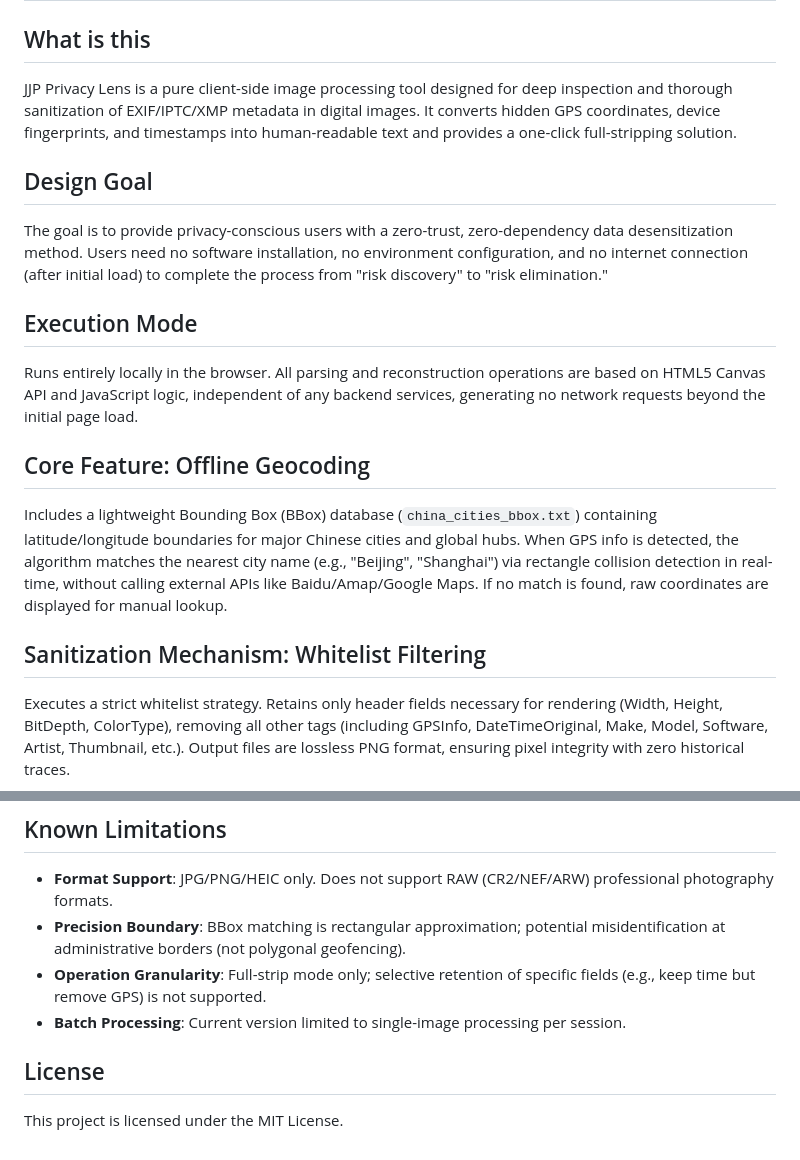
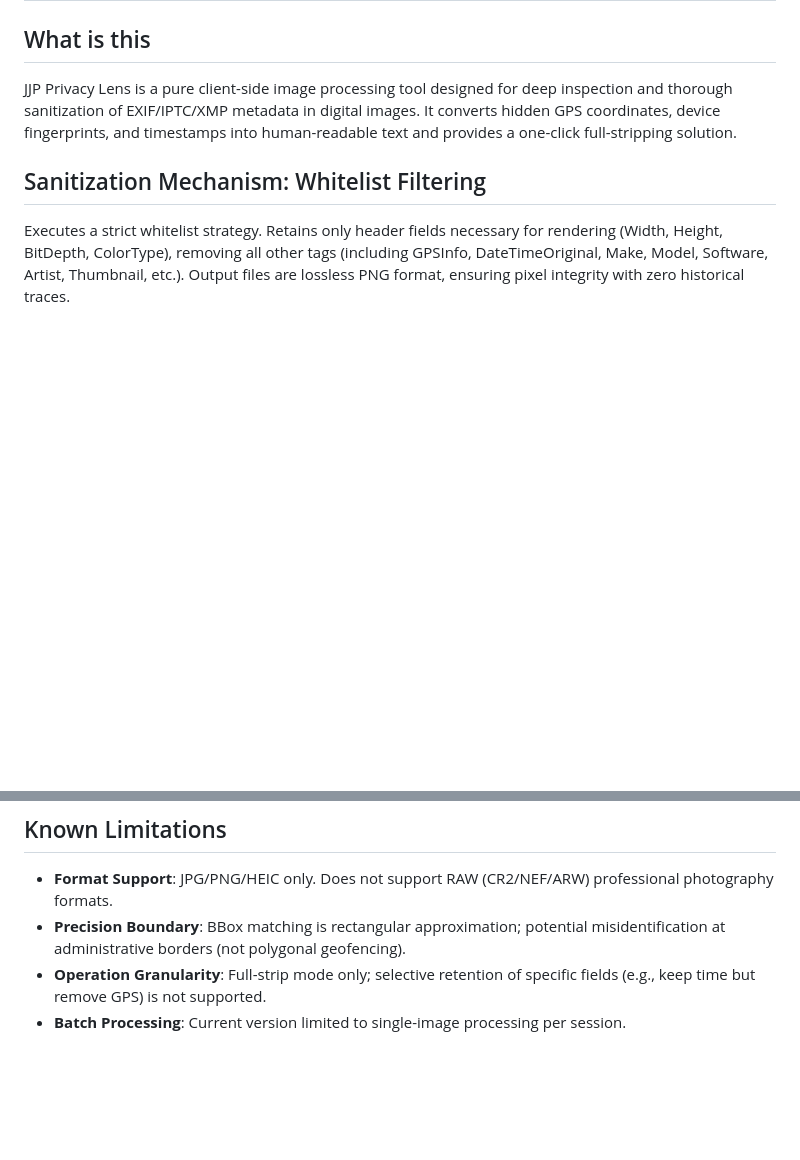
Before and after one commit to jjp117/127, a Markdown page: README.en-US.md, 2 parts joined by grey strips. Drawn GitHub-style; blank space fills up the shorter version.

```diff
--- a/README.en-US.md
+++ b/README.en-US.md
@@ -35,15 +35,6 @@ Static web implementation. All computations execute within the browser's local s
 ## What is this
 JJP Privacy Lens is a pure client-side image processing tool designed for deep inspection and thorough sanitization of EXIF/IPTC/XMP metadata in digital images. It converts hidden GPS coordinates, device fingerprints, and timestamps into human-readable text and provides a one-click full-stripping solution.
 
-## Design Goal
-The goal is to provide privacy-conscious users with a zero-trust, zero-dependency data desensitization method. Users need no software installation, no environment configuration, and no internet connection (after initial load) to complete the process from "risk discovery" to "risk elimination."
-
-## Execution Mode
-Runs entirely locally in the browser. All parsing and reconstruction operations are based on HTML5 Canvas API and JavaScript logic, independent of any backend services, generating no network requests beyond the initial page load.
-
-## Core Feature: Offline Geocoding
-Includes a lightweight Bounding Box (BBox) database (`china_cities_bbox.txt`) containing latitude/longitude boundaries for major Chinese cities and global hubs. When GPS info is detected, the algorithm matches the nearest city name (e.g., "Beijing", "Shanghai") via rectangle collision detection in real-time, without calling external APIs like Baidu/Amap/Google Maps. If no match is found, raw coordinates are displayed for manual lookup.
-
 ## Sanitization Mechanism: Whitelist Filtering
 Executes a strict whitelist strategy. Retains only header fields necessary for rendering (Width, Height, BitDepth, ColorType), removing all other tags (including GPSInfo, DateTimeOriginal, Make, Model, Software, Artist, Thumbnail, etc.). Output files are lossless PNG format, ensuring pixel integrity with zero historical traces.
 
@@ -62,6 +53,3 @@ This tool provides no cloud storage or logging of any kind. Closing the tab imme
 - **Precision Boundary**: BBox matching is rectangular approximation; potential misidentification at administrative borders (not polygonal geofencing).
 - **Operation Granularity**: Full-strip mode only; selective retention of specific fields (e.g., keep time but remove GPS) is not supported.
 - **Batch Processing**: Current version limited to single-image processing per session.
-
-## License
-This project is licensed under the MIT License.
```
